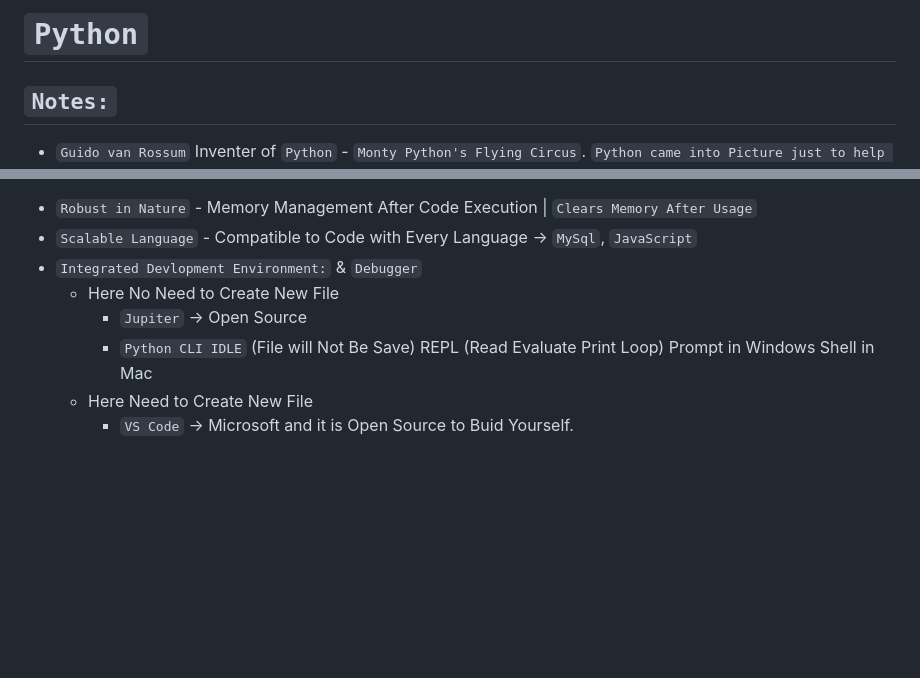
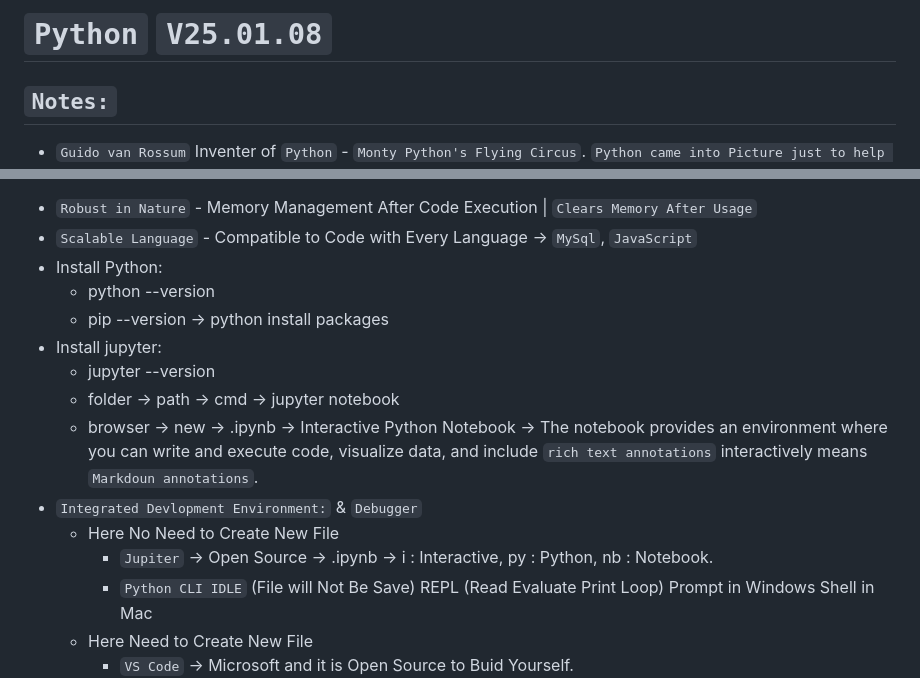
Before and after one commit to PratikRameshMajage/Python, a Markdown page: readme.md, 2 parts joined by grey strips. Rendered like a GitHub page; blank space fills up the shorter version.

```diff
--- a/readme.md
+++ b/readme.md
@@ -1,4 +1,4 @@
-# `Python`
+# `Python` `V25.01.08`
 ## `Notes:`
 - `Guido van Rossum` Inventer of `Python` - `Monty Python's Flying Circus`. `Python came into Picture just to help those people who don't know how to write a code`
 - `James Gosling` - Inventer of `Java` - `Oak`
@@ -27,9 +27,16 @@
 <!-- - MySql -> YACC -> Yet Only Compile Compile -> C++ and MySql Two Compilers  -->
 - `Robust in Nature` - Memory Management After Code Execution | `Clears Memory After Usage`
 - `Scalable Language` - Compatible to Code with Every Language -> `MySql`, `JavaScript`
+- Install Python:
+    - python --version
+    - pip --version -> python install packages
+- Install jupyter:
+    - jupyter --version
+    - folder -> path -> cmd -> jupyter notebook
+    - browser -> new -> .ipynb -> Interactive Python Notebook -> The notebook provides an environment where you can write and execute code, visualize data, and include `rich text annotations` interactively means `Markdoun annotations`.
 - `Integrated Devlopment Environment:` & `Debugger`
     - Here No Need to Create New File
-        - `Jupiter` -> Open Source
+        - `Jupiter` -> Open Source -> .ipynb -> i : Interactive, py : Python, nb : Notebook.
         - `Python CLI IDLE` (File will Not Be Save) REPL (Read Evaluate Print Loop) Prompt in Windows Shell in Mac
     - Here Need to Create New File
         - `VS Code` -> Microsoft and it is Open Source to Buid Yourself.
```
Also changed, not shown: other parts of readme.md (+66 -2 lines).
